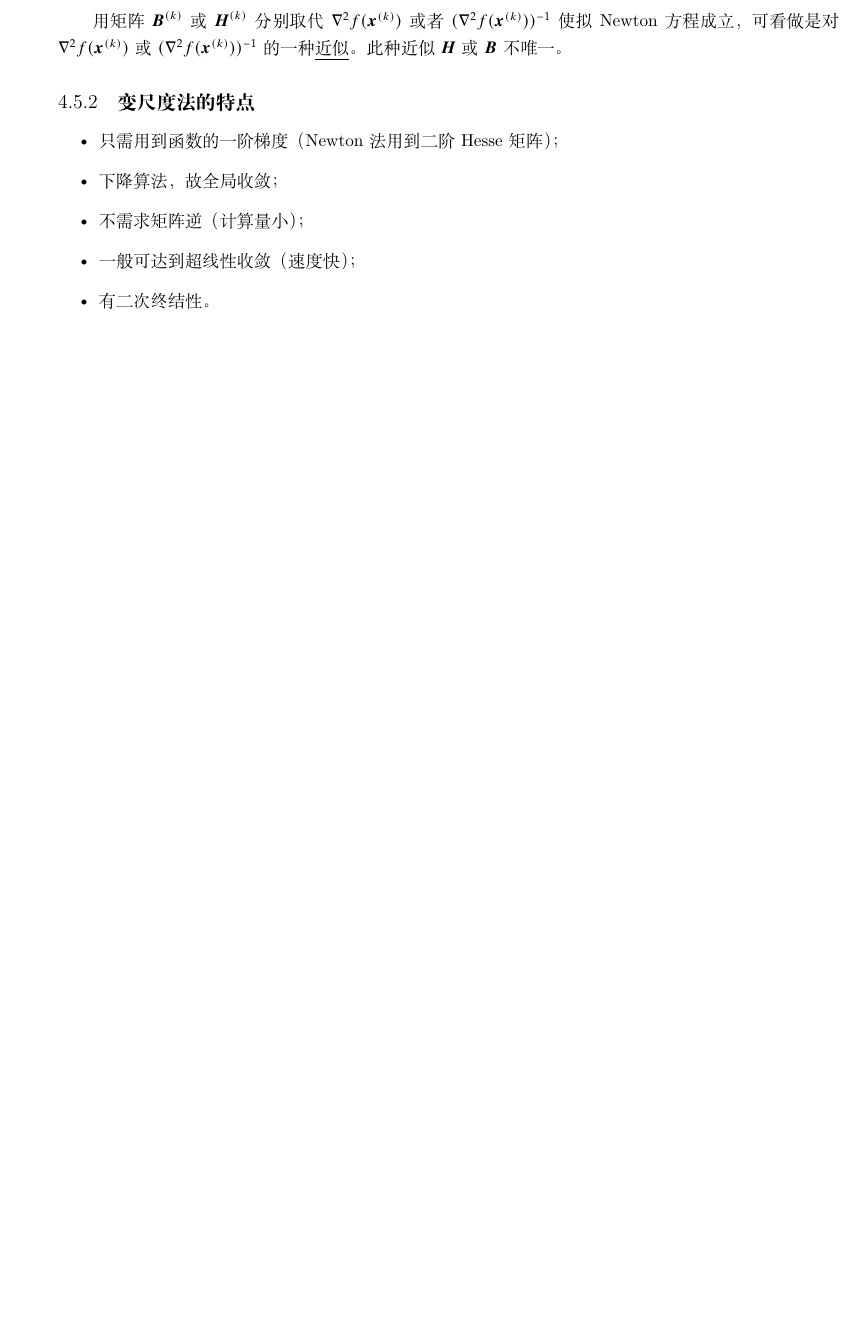
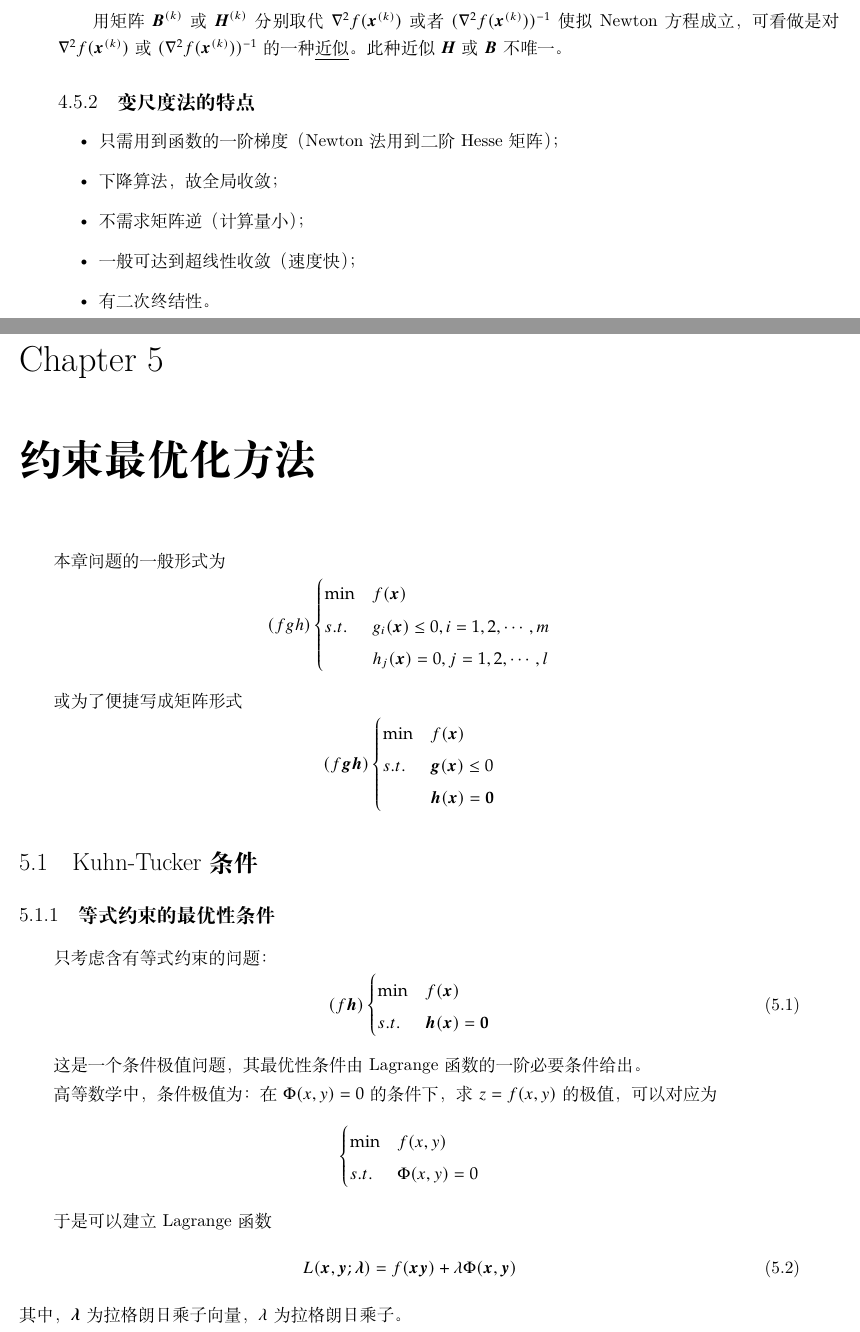
Before and after one commit to OliviaSwitch/webLatex, a LaTeX book (OR/mainOR.tex): part of page 40 of 40 before the commit and two parts of pages 42 and 43 of 44 after it, the two joined at a grey line, cut so that both start at the same text, the shorter picture padded with empty space. Compiled offline with XeLaTeX.

Commit message:
add constrained optimization problem with equality constraints

```diff
--- a/OR/mainOR.tex
+++ b/OR/mainOR.tex
@@ -1598,3 +1598,52 @@ $$
 
 % \section{DFP ( Davidon(1959),Fletcher and Powell(1963) ) 法和BFGS ( Broyden(1970), Fletcher(1970),Goldfarb(1970),Schanno(1970) ) 法}
 
+\chapter{约束最优化方法}
+
+本章问题的一般形式为
+\begin{equation*}
+    (fgh)\begin{cases}
+        \min & f(\boldsymbol{x})                       \\
+        s.t. & g_i(\boldsymbol{x})\le0, i=1,2,\cdots,m \\
+             & h_j(\boldsymbol{x})=0, j=1,2,\cdots,l
+    \end{cases}
+\end{equation*}
+
+或为了便捷写成矩阵形式
+\begin{equation*}
+    (f\boldsymbol{gh})\begin{cases}
+        \min & f(\boldsymbol{x})                             \\
+        s.t. & \boldsymbol{g}(\boldsymbol{x})\le0            \\
+             & \boldsymbol{h}(\boldsymbol{x})=\boldsymbol{0}
+    \end{cases}
+\end{equation*}
+
+\section{Kuhn-Tucker条件}
+
+\subsection{等式约束的最优性条件}
+
+只考虑含有等式约束的问题：
+\begin{equation}
+    (f\boldsymbol{h})\begin{cases}
+        \min & f(\boldsymbol{x})                             \\
+        s.t. & \boldsymbol{h}(\boldsymbol{x})=\boldsymbol{0}
+    \end{cases}
+    \label{equ:constrained optimization problem with equality constraints}
+\end{equation}
+
+这是一个条件极值问题，其最优性条件由Lagrange函数的一阶必要条件给出。
+
+高等数学中，条件极值为：在 $\Phi(x,y)=0$ 的条件下，求 $z=f(x,y)$的极值，可以对应为
+$$
+    \begin{cases}
+        \min & f(x,y)      \\
+        s.t. & \Phi(x,y)=0
+    \end{cases}
+$$
+
+于是可以建立Lagrange函数
+\begin{equation}
+    L(\boldsymbol{x},\boldsymbol{y};\boldsymbol{\lambda})=f(\boldsymbol{x}\boldsymbol{y})+\lambda\Phi(\boldsymbol{x},\boldsymbol{y})
+    % \label{equ:Lagrange function}
+\end{equation}
+其中，$\boldsymbol{\lambda}$ 为拉格朗日乘子向量，$\lambda$ 为拉格朗日乘子。
```
Also changed, not shown: OR/mainOR.pdf, OR/mainOR.tex (37 more changed lines).
